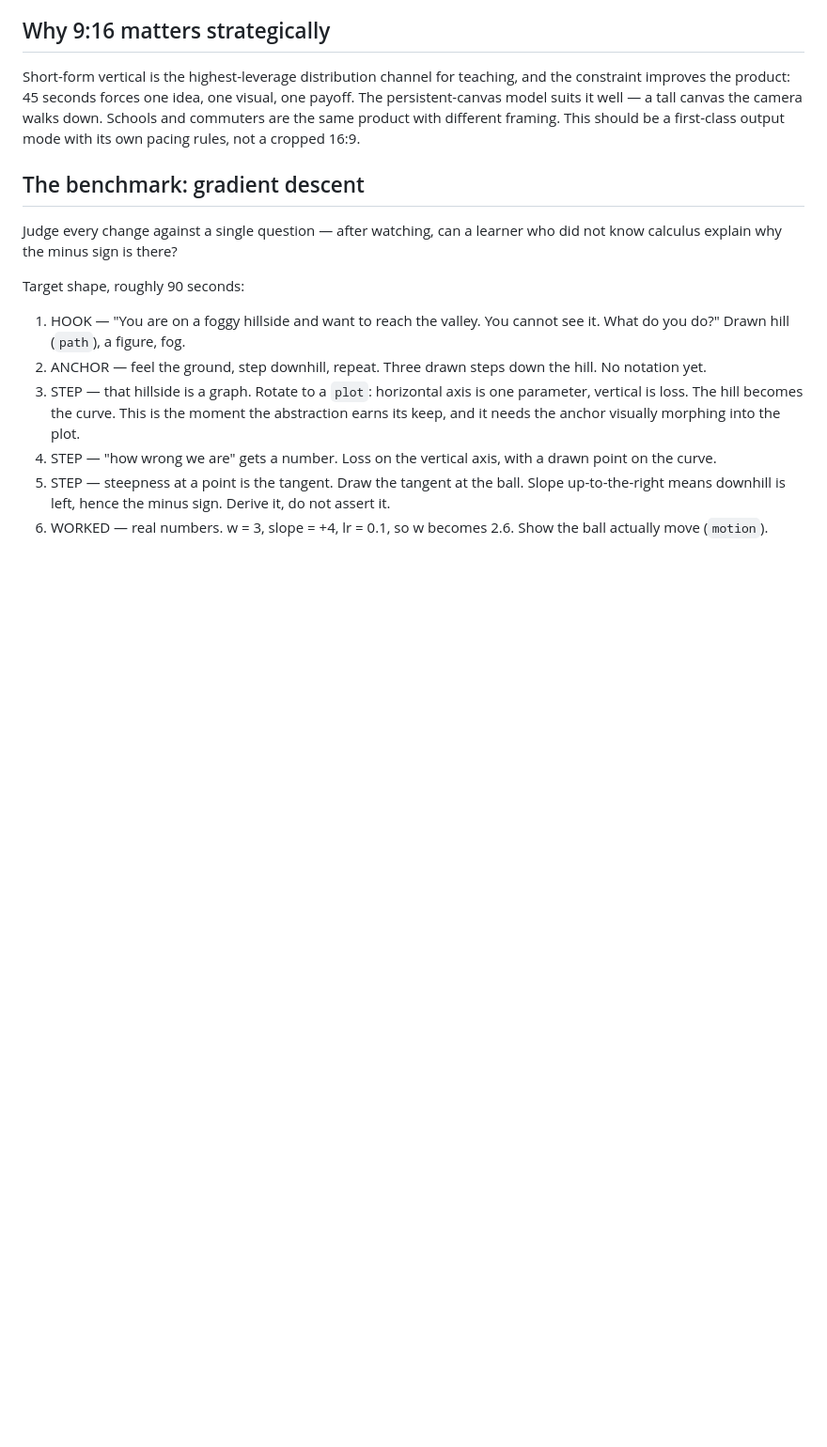
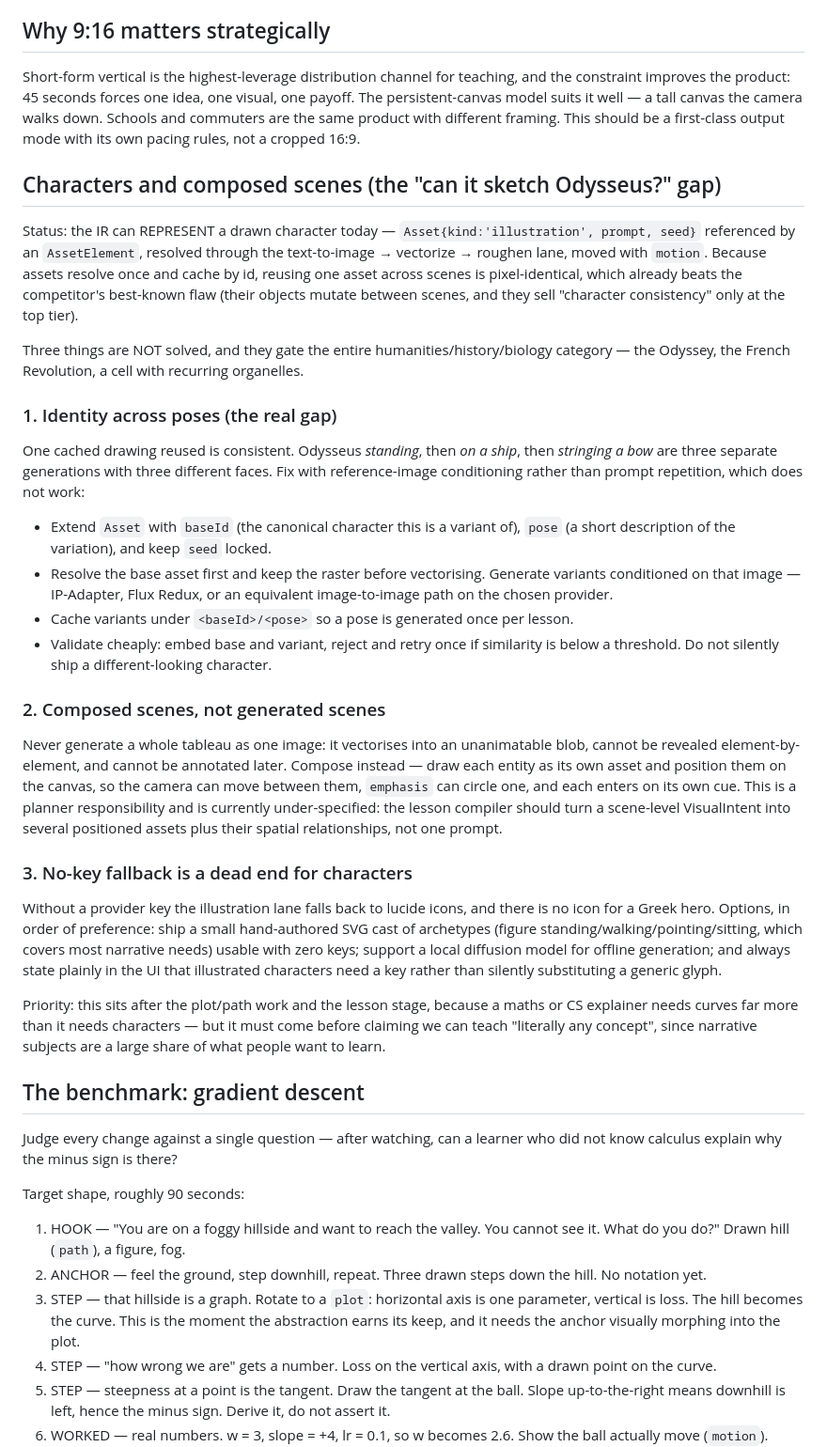
Before and after one commit to yash9657/inkcast, a Markdown page: docs/LESSON-ENGINE.md, the part around the change. Shown at 94% size. GitHub-like rendering; blank space fills up the shorter version.

Commit message:
Spec character consistency and composed scenes
Answers "can the IR sketch Odysseus?". It can represent and draw him, and
reusing one cached asset is already identical across scenes — the failure
competitors are known for. What is not solved is identity across poses:
Odysseus standing, on a ship, and stringing a bow are three separate
generations with three different faces, because prompt repetition does not
preserve identity. Needs reference-image conditioning against the base
asset's raster, variants cached per pose, and a cheap embedding similarity
check that retries rather than silently shipping a different-looking
character.

Also records two related traps. Never generate a whole tableau as one
image: it vectorises into an unanimatable blob that cannot be revealed
element-by-element or annotated later, so scenes must be COMPOSED from
individually drawn assets the camera can move between. And the no-key
fallback is a dead end for characters, since there is no lucide icon for a
Greek hero — wants a small hand-authored cast of archetypes, and honest UI
copy instead of a silent generic-glyph substitution.

Sequenced after plot/path and the lesson stage, because a maths explainer
needs curves far more than characters, but before any claim that we can
teach literally any concept.

Doc only; no schema change yet, deliberately, to avoid destabilising the
seven agents currently building against the IR.

Co-Authored-By: Claude Opus 5 (1M context) <noreply@anthropic.com>

```diff
--- a/docs/LESSON-ENGINE.md
+++ b/docs/LESSON-ENGINE.md
@@ -137,6 +137,58 @@ payoff. The persistent-canvas model suits it well — a tall canvas the camera w
 down. Schools and commuters are the same product with different framing. This
 should be a first-class output mode with its own pacing rules, not a cropped 16:9.
 
+## Characters and composed scenes (the "can it sketch Odysseus?" gap)
+
+Status: the IR can REPRESENT a drawn character today — `Asset{kind:'illustration',
+prompt, seed}` referenced by an `AssetElement`, resolved through the
+text-to-image → vectorize → roughen lane, moved with `motion`. Because assets
+resolve once and cache by id, reusing one asset across scenes is pixel-identical,
+which already beats the competitor's best-known flaw (their objects mutate between
+scenes, and they sell "character consistency" only at the top tier).
+
+Three things are NOT solved, and they gate the entire humanities/history/biology
+category — the Odyssey, the French Revolution, a cell with recurring organelles.
+
+### 1. Identity across poses (the real gap)
+
+One cached drawing reused is consistent. Odysseus *standing*, then *on a ship*,
+then *stringing a bow* are three separate generations with three different faces.
+Fix with reference-image conditioning rather than prompt repetition, which does not
+work:
+
+- Extend `Asset` with `baseId` (the canonical character this is a variant of),
+  `pose` (a short description of the variation), and keep `seed` locked.
+- Resolve the base asset first and keep the raster before vectorising. Generate
+  variants conditioned on that image — IP-Adapter, Flux Redux, or an equivalent
+  image-to-image path on the chosen provider.
+- Cache variants under `<baseId>/<pose>` so a pose is generated once per lesson.
+- Validate cheaply: embed base and variant, reject and retry once if similarity is
+  below a threshold. Do not silently ship a different-looking character.
+
+### 2. Composed scenes, not generated scenes
+
+Never generate a whole tableau as one image: it vectorises into an unanimatable
+blob, cannot be revealed element-by-element, and cannot be annotated later. Compose
+instead — draw each entity as its own asset and position them on the canvas, so the
+camera can move between them, `emphasis` can circle one, and each enters on its own
+cue. This is a planner responsibility and is currently under-specified: the lesson
+compiler should turn a scene-level VisualIntent into several positioned assets plus
+their spatial relationships, not one prompt.
+
+### 3. No-key fallback is a dead end for characters
+
+Without a provider key the illustration lane falls back to lucide icons, and there
+is no icon for a Greek hero. Options, in order of preference: ship a small
+hand-authored SVG cast of archetypes (figure standing/walking/pointing/sitting,
+which covers most narrative needs) usable with zero keys; support a local diffusion
+model for offline generation; and always state plainly in the UI that illustrated
+characters need a key rather than silently substituting a generic glyph.
+
+Priority: this sits after the plot/path work and the lesson stage, because a maths
+or CS explainer needs curves far more than it needs characters — but it must come
+before claiming we can teach "literally any concept", since narrative subjects are
+a large share of what people want to learn.
+
 ## The benchmark: gradient descent
 
 Judge every change against a single question — after watching, can a learner who
```
